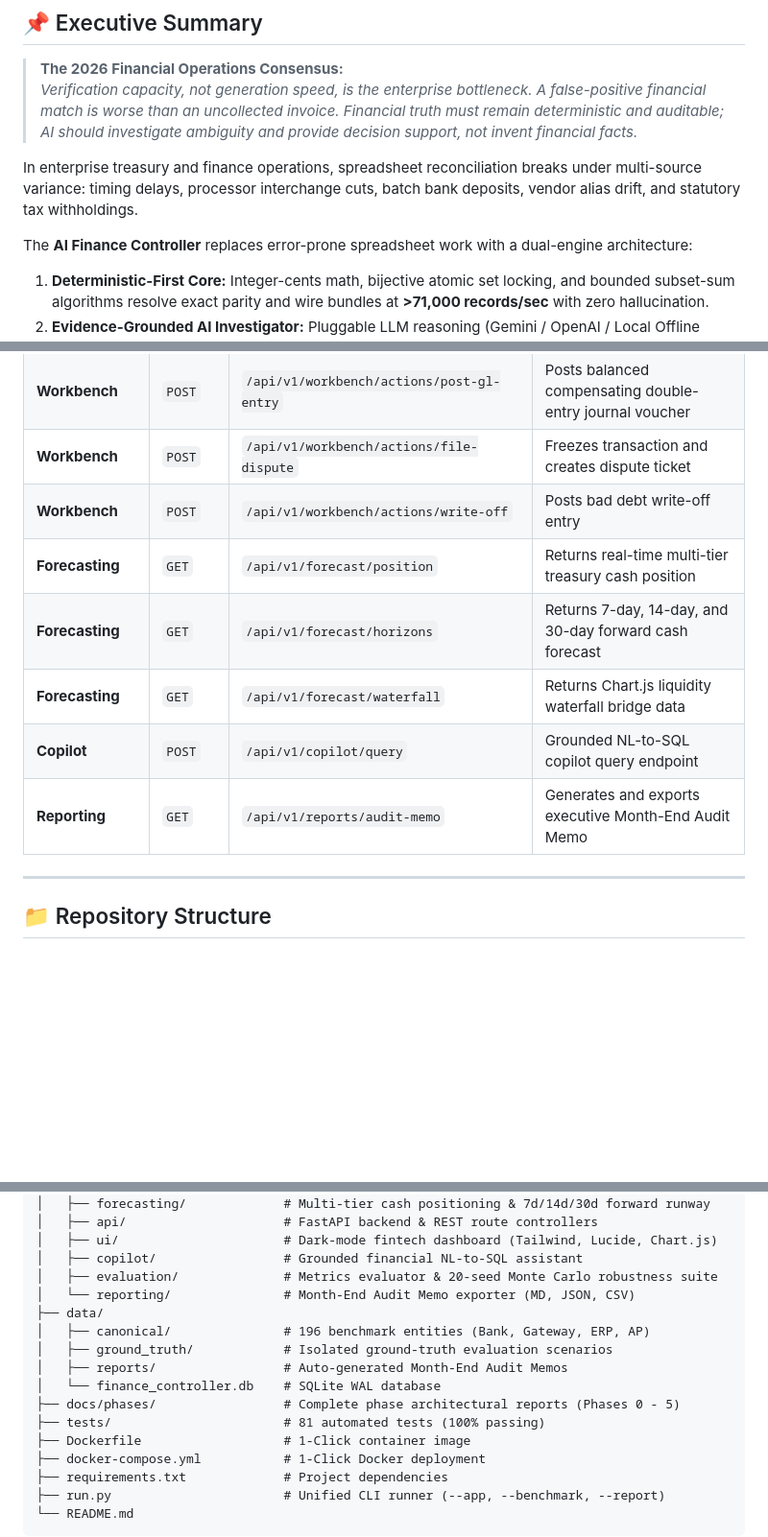
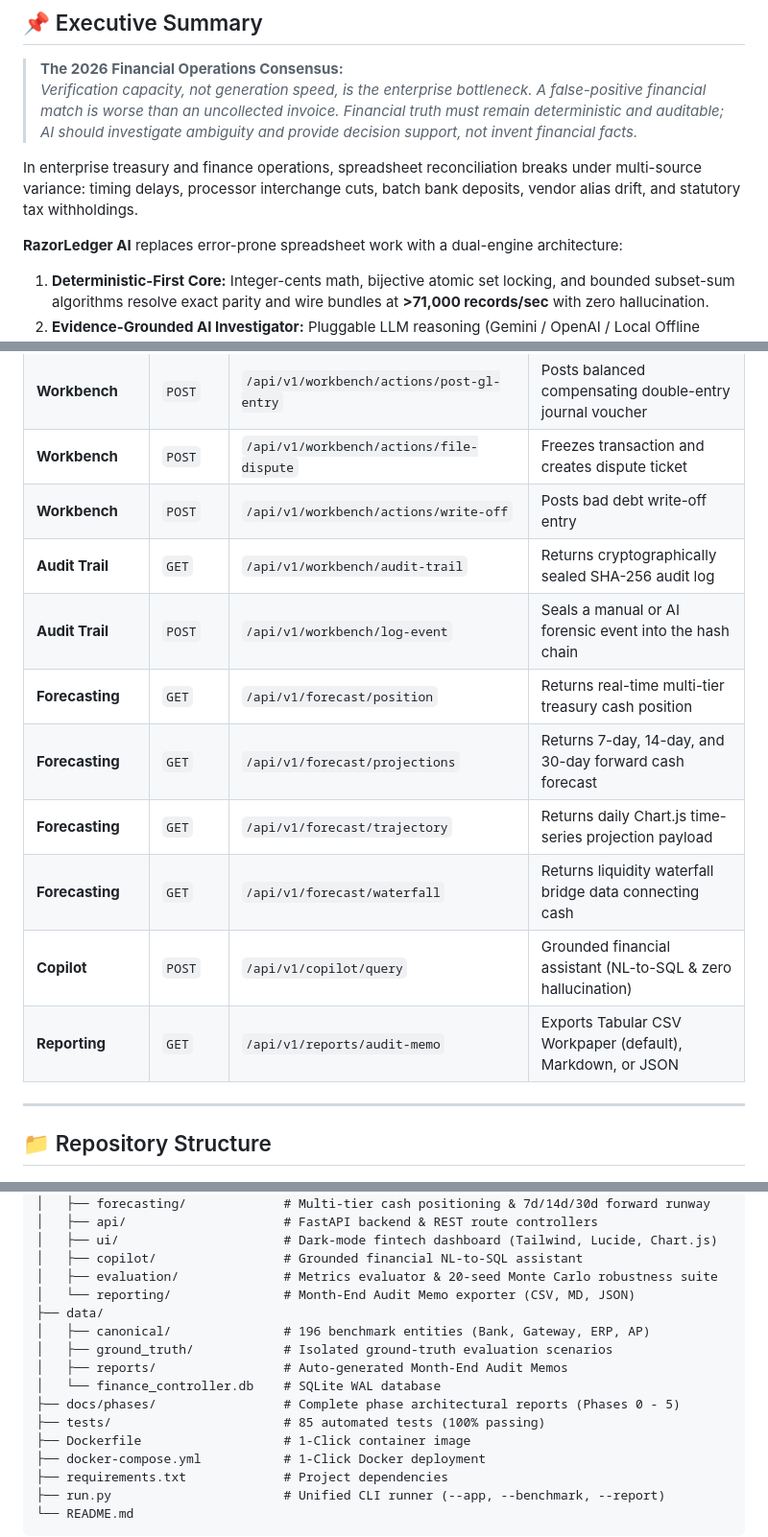
Before and after one commit to lokesh-8888/ai-finance-controller, a Markdown page: README.md, 3 parts joined by grey strips. Shown at 96% size. GitHub-like rendering; blank space fills up the shorter version.

```diff
--- a/README.md
+++ b/README.md
@@ -34,7 +34,7 @@
 
 In enterprise treasury and finance operations, spreadsheet reconciliation breaks under multi-source variance: timing delays, processor interchange cuts, batch bank deposits, vendor alias drift, and statutory tax withholdings.
 
-The **AI Finance Controller** replaces error-prone spreadsheet work with a dual-engine architecture:
+**RazorLedger AI** replaces error-prone spreadsheet work with a dual-engine architecture:
 1. **Deterministic-First Core:** Integer-cents math, bijective atomic set locking, and bounded subset-sum algorithms resolve exact parity and wire bundles at **>71,000 records/sec** with zero hallucination.
 2. **Evidence-Grounded AI Investigator:** Pluggable LLM reasoning (Gemini / OpenAI / Local Offline Heuristic) investigates residual exceptions with strict ambiguity gating ($\text{Gap} < 8\% \rightarrow \text{Human Review}$).
 3. **Closed-Loop Remediation:** Instant 1-click accounting workbench backed by tamper-evident **SHA-256 hash-chained audit logging** in SQLite WAL mode.
@@ -310,11 +312,14 @@ The FastAPI backend exposes 15 production-ready REST endpoints:
 | **Workbench** | `POST` | `/api/v1/workbench/actions/post-gl-entry` | Posts balanced compensating double-entry journal voucher |
 | **Workbench** | `POST` | `/api/v1/workbench/actions/file-dispute` | Freezes transaction and creates dispute ticket |
 | **Workbench** | `POST` | `/api/v1/workbench/actions/write-off` | Posts bad debt write-off entry |
+| **Audit Trail** | `GET` | `/api/v1/workbench/audit-trail` | Returns cryptographically sealed SHA-256 audit log |
+| **Audit Trail** | `POST` | `/api/v1/workbench/log-event` | Seals a manual or AI forensic event into the hash chain |
 | **Forecasting** | `GET` | `/api/v1/forecast/position` | Returns real-time multi-tier treasury cash position |
-| **Forecasting** | `GET` | `/api/v1/forecast/horizons` | Returns 7-day, 14-day, and 30-day forward cash forecast |
-| **Forecasting** | `GET` | `/api/v1/forecast/waterfall` | Returns Chart.js liquidity waterfall bridge data |
-| **Copilot** | `POST` | `/api/v1/copilot/query` | Grounded NL-to-SQL copilot query endpoint |
-| **Reporting** | `GET` | `/api/v1/reports/audit-memo` | Generates and exports executive Month-End Audit Memo |
+| **Forecasting** | `GET` | `/api/v1/forecast/projections` | Returns 7-day, 14-day, and 30-day forward cash forecast |
+| **Forecasting** | `GET` | `/api/v1/forecast/trajectory` | Returns daily Chart.js time-series projection payload |
+| **Forecasting** | `GET` | `/api/v1/forecast/waterfall` | Returns liquidity waterfall bridge data connecting cash |
+| **Copilot** | `POST` | `/api/v1/copilot/query` | Grounded financial assistant (NL-to-SQL & zero hallucination) |
+| **Reporting** | `GET` | `/api/v1/reports/audit-memo` | Exports Tabular CSV Workpaper (default), Markdown, or JSON |
 
 ---
 
@@ -334,14 +339,14 @@ ai-finance-controller/
 │   ├── ui/                      # Dark-mode fintech dashboard (Tailwind, Lucide, Chart.js)
 │   ├── copilot/                 # Grounded financial NL-to-SQL assistant
 │   ├── evaluation/              # Metrics evaluator & 20-seed Monte Carlo robustness suite
-│   └── reporting/               # Month-End Audit Memo exporter (MD, JSON, CSV)
+│   └── reporting/               # Month-End Audit Memo exporter (CSV, MD, JSON)
 ├── data/
 │   ├── canonical/               # 196 benchmark entities (Bank, Gateway, ERP, AP)
 │   ├── ground_truth/            # Isolated ground-truth evaluation scenarios
 │   ├── reports/                 # Auto-generated Month-End Audit Memos
 │   └── finance_controller.db    # SQLite WAL database
 ├── docs/phases/                 # Complete phase architectural reports (Phases 0 - 5)
-├── tests/                       # 81 automated tests (100% passing)
+├── tests/                       # 85 automated tests (100% passing)
 ├── Dockerfile                   # 1-Click container image
 ├── docker-compose.yml           # 1-Click Docker deployment
 ├── requirements.txt             # Project dependencies
```
Also changed, not shown: other parts of README.md (+19 -17 lines).
